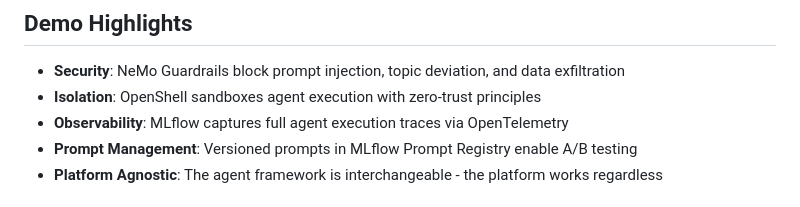
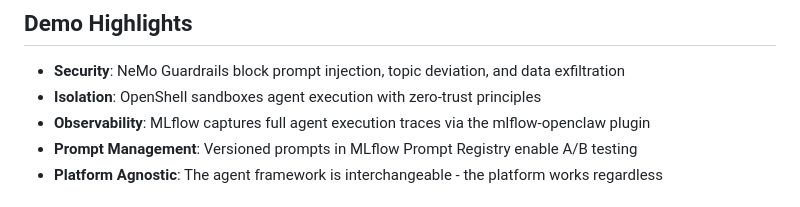
Before and after one commit to davidseve/agentops-example, a Markdown page: README.md, the part around the change. GitHub-like rendering.

```diff
--- a/README.md
+++ b/README.md
@@ -34,7 +34,7 @@ All operators and components use **explicit pinned versions**. We upgrade delibe
 
 - **Security**: NeMo Guardrails block prompt injection, topic deviation, and data exfiltration
 - **Isolation**: OpenShell sandboxes agent execution with zero-trust principles
-- **Observability**: MLflow captures full agent execution traces via OpenTelemetry
+- **Observability**: MLflow captures full agent execution traces via the mlflow-openclaw plugin
 - **Prompt Management**: Versioned prompts in MLflow Prompt Registry enable A/B testing
 - **Platform Agnostic**: The agent framework is interchangeable - the platform works regardless
 
```
Also changed, not shown: AGENTS.md (+10 -20 lines), docs/stack-decisions.md (+2 -0 lines).
